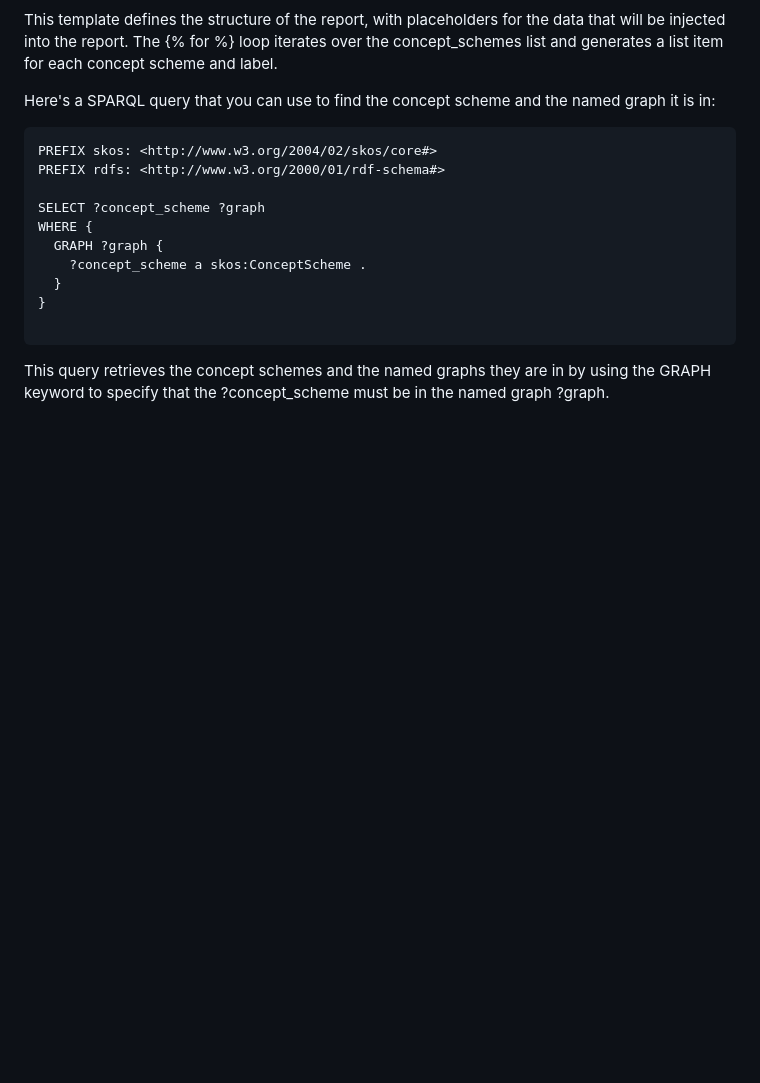
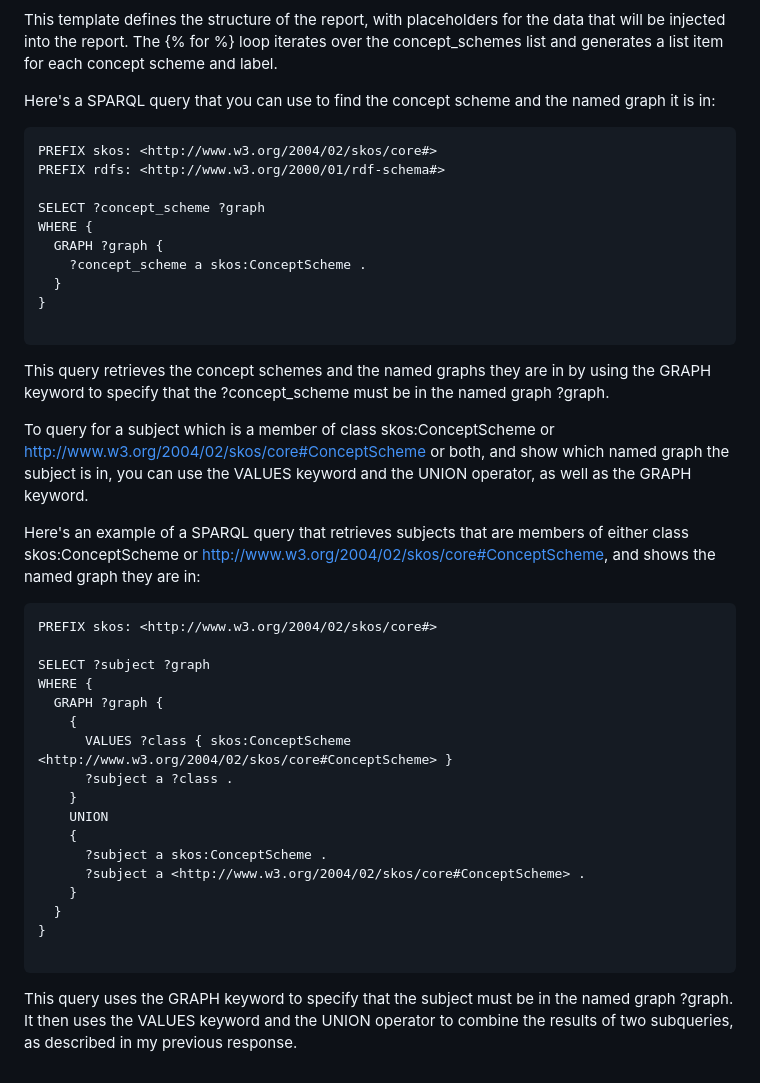
Before and after one commit to scuffster/python-tutorials, a Markdown page: cv-list-in-jinja .md, the part around the change. Drawn GitHub-style; blank space fills up the shorter version.

````diff
--- a/cv-list-in-jinja .md
+++ b/cv-list-in-jinja .md
@@ -133,3 +133,30 @@ WHERE {
 ```
 
 This query retrieves the concept schemes and the named graphs they are in by using the GRAPH keyword to specify that the ?concept_scheme must be in the named graph ?graph.
+
+
+To query for a subject which is a member of class skos:ConceptScheme or <http://www.w3.org/2004/02/skos/core#ConceptScheme> or both, and show which named graph the subject is in, you can use the VALUES keyword and the UNION operator, as well as the GRAPH keyword.
+
+Here's an example of a SPARQL query that retrieves subjects that are members of either class skos:ConceptScheme or <http://www.w3.org/2004/02/skos/core#ConceptScheme>, and shows the named graph they are in:
+
+```
+PREFIX skos: <http://www.w3.org/2004/02/skos/core#>
+
+SELECT ?subject ?graph
+WHERE {
+  GRAPH ?graph {
+    {
+      VALUES ?class { skos:ConceptScheme <http://www.w3.org/2004/02/skos/core#ConceptScheme> }
+      ?subject a ?class .
+    }
+    UNION
+    {
+      ?subject a skos:ConceptScheme .
+      ?subject a <http://www.w3.org/2004/02/skos/core#ConceptScheme> .
+    }
+  }
+}
+
+```
+
+This query uses the GRAPH keyword to specify that the subject must be in the named graph ?graph. It then uses the VALUES keyword and the UNION operator to combine the results of two subqueries, as described in my previous response.
````
